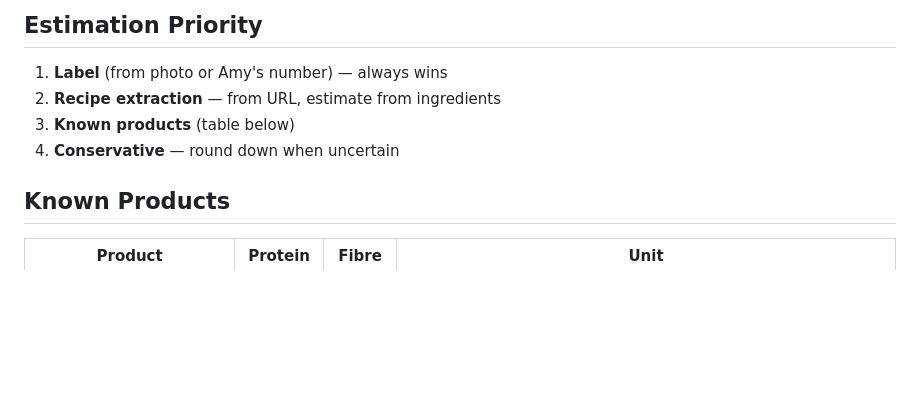
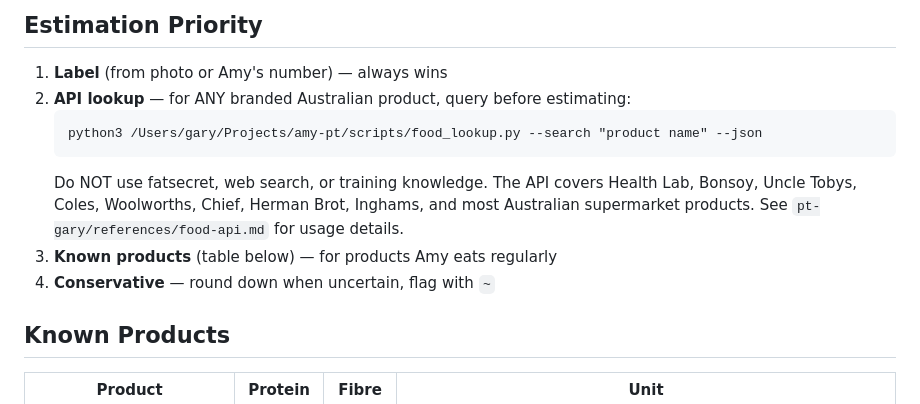
Before and after one commit to gary-the-ai-2026/amy-pt, a Markdown page: nutrition/quickref.md, the part around the change. GitHub-like rendering; blank space fills up the shorter version.

Commit message:
Nutrition: restore API lookup step in estimation priority chain (lost during quickref condensing)

````diff
--- a/nutrition/quickref.md
+++ b/nutrition/quickref.md
@@ -78,9 +78,13 @@ Amy tells me what she ate. I don't guess. Confirm: pack sizes, portion amounts,
 ## Estimation Priority
 
 1. **Label** (from photo or Amy's number) — always wins
-2. **Recipe extraction** — from URL, estimate from ingredients
-3. **Known products** (table below)
-4. **Conservative** — round down when uncertain
+2. **API lookup** — for ANY branded Australian product, query before estimating:
+   ```
+   python3 /Users/gary/Projects/amy-pt/scripts/food_lookup.py --search "product name" --json
+   ```
+   Do NOT use fatsecret, web search, or training knowledge. The API covers Health Lab, Bonsoy, Uncle Tobys, Coles, Woolworths, Chief, Herman Brot, Inghams, and most Australian supermarket products. See `pt-gary/references/food-api.md` for usage details.
+3. **Known products** (table below) — for products Amy eats regularly
+4. **Conservative** — round down when uncertain, flag with `~`
 
 ## Known Products
 
````
